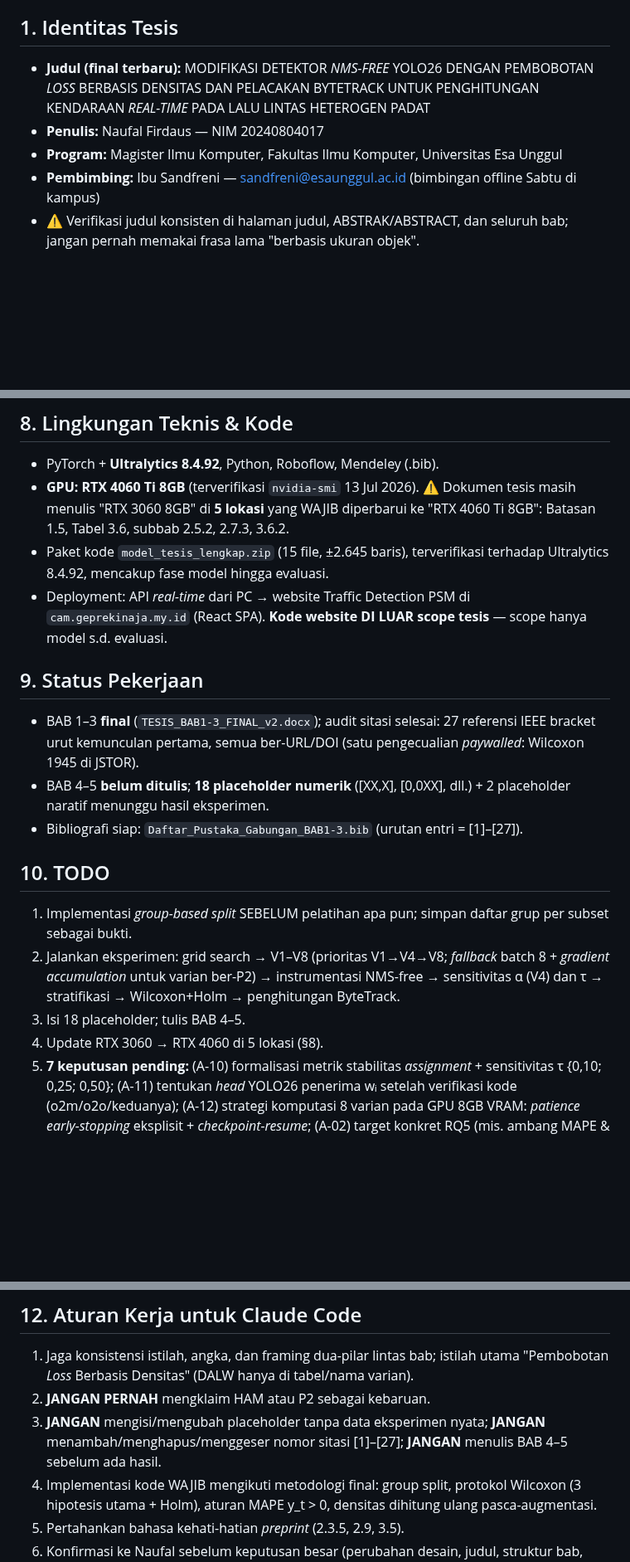
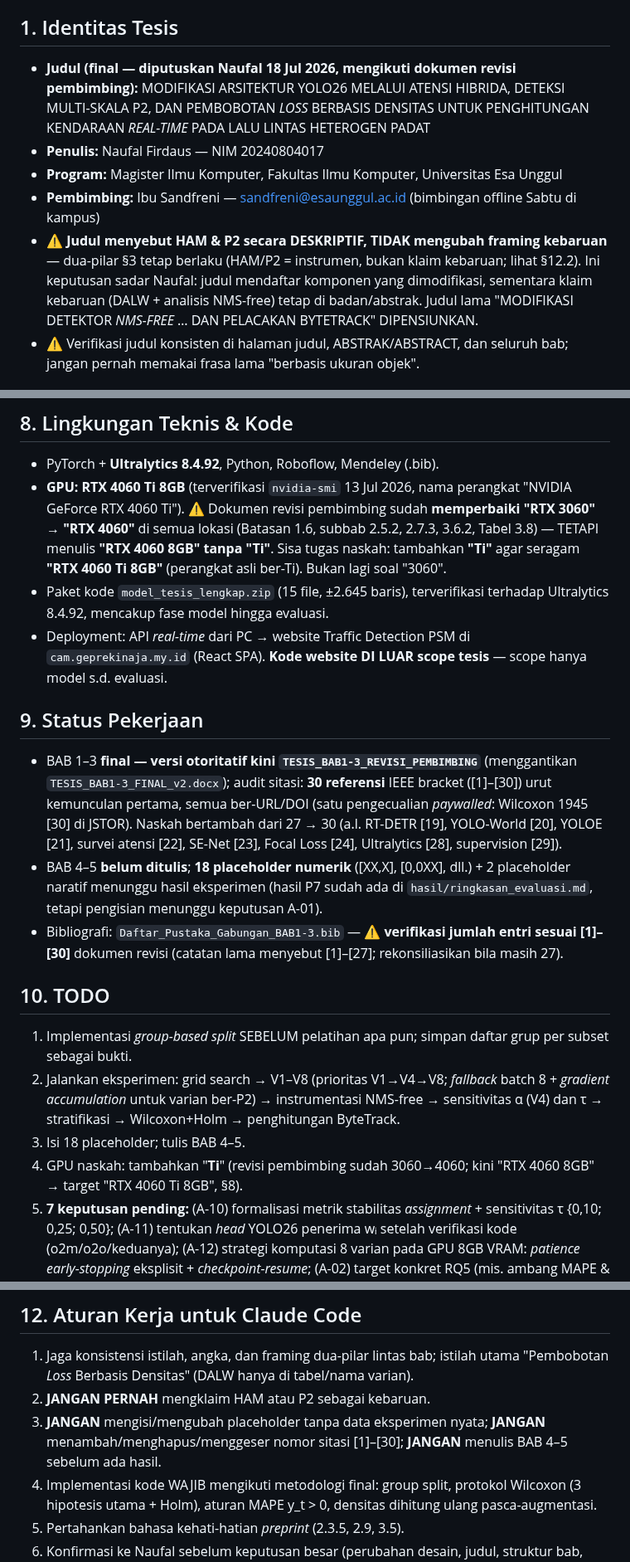
Before and after one commit to victoriavals/density-aware-yolo26-vehicle-counting, a Markdown page: CLAUDE.md, 3 parts joined by grey strips. Shown at 83% size. Drawn GitHub-style; blank space fills up the shorter version.

Commit message:
docs: finalize thesis title per supervisor-revised document, update citation count and GPU note in SSOT

```diff
--- a/CLAUDE.md
+++ b/CLAUDE.md
@@ -5,10 +5,11 @@
 > **Basis pengetahuan diperluas (agent-facing).** Dokumen ini tetap SSOT ringkas. Untuk ekspansi navigable — arsitektur/injeksi kode, pengetahuan per-domain, aturan, status, dan playbook — lihat [`.agents/`](.agents/README.md), mulai dari [`.agents/AGENTS.md`](.agents/AGENTS.md). Skill operasional ada di [`.claude/skills/`](.claude/skills/). Bila `.agents/` berbeda dari kode/CLAUDE.md, **kode & CLAUDE.md menang**.
 
 ## 1. Identitas Tesis
-- **Judul (final terbaru):** MODIFIKASI DETEKTOR *NMS-FREE* YOLO26 DENGAN PEMBOBOTAN *LOSS* BERBASIS DENSITAS DAN PELACAKAN BYTETRACK UNTUK PENGHITUNGAN KENDARAAN *REAL-TIME* PADA LALU LINTAS HETEROGEN PADAT
+- **Judul (final — diputuskan Naufal 18 Jul 2026, mengikuti dokumen revisi pembimbing):** MODIFIKASI ARSITEKTUR YOLO26 MELALUI ATENSI HIBRIDA, DETEKSI MULTI-SKALA P2, DAN PEMBOBOTAN *LOSS* BERBASIS DENSITAS UNTUK PENGHITUNGAN KENDARAAN *REAL-TIME* PADA LALU LINTAS HETEROGEN PADAT
 - **Penulis:** Naufal Firdaus — NIM 20240804017
 - **Program:** Magister Ilmu Komputer, Fakultas Ilmu Komputer, Universitas Esa Unggul
 - **Pembimbing:** Ibu Sandfreni — sandfreni@esaunggul.ac.id (bimbingan offline Sabtu di kampus)
+- ⚠️ **Judul menyebut HAM & P2 secara DESKRIPTIF, TIDAK mengubah framing kebaruan** — dua-pilar §3 tetap berlaku (HAM/P2 = instrumen, bukan klaim kebaruan; lihat §12.2). Ini keputusan sadar Naufal: judul mendaftar komponen yang dimodifikasi, sementara klaim kebaruan (DALW + analisis NMS-free) tetap di badan/abstrak. Judul lama "MODIFIKASI DETEKTOR *NMS-FREE* … DAN PELACAKAN BYTETRACK" DIPENSIUNKAN.
 - ⚠️ Verifikasi judul konsisten di halaman judul, ABSTRAK/ABSTRACT, dan seluruh bab; jangan pernah memakai frasa lama "berbasis ukuran objek".
 
 ## 2. Ringkasan Penelitian
@@ -49,20 +50,20 @@ ByteTrack via pustaka `supervision` [26] + *virtual line crossing* (per arah, pe
 
 ## 8. Lingkungan Teknis & Kode
 - PyTorch + **Ultralytics 8.4.92**, Python, Roboflow, Mendeley (.bib).
-- **GPU: RTX 4060 Ti 8GB** (terverifikasi `nvidia-smi` 13 Jul 2026). ⚠️ Dokumen tesis masih menulis "RTX 3060 8GB" di **5 lokasi** yang WAJIB diperbarui ke "RTX 4060 Ti 8GB": Batasan 1.5, Tabel 3.6, subbab 2.5.2, 2.7.3, 3.6.2.
+- **GPU: RTX 4060 Ti 8GB** (terverifikasi `nvidia-smi` 13 Jul 2026, nama perangkat "NVIDIA GeForce RTX 4060 Ti"). ⚠️ Dokumen revisi pembimbing sudah **memperbaiki "RTX 3060" → "RTX 4060"** di semua lokasi (Batasan 1.6, subbab 2.5.2, 2.7.3, 3.6.2, Tabel 3.8) — TETAPI menulis **"RTX 4060 8GB" tanpa "Ti"**. Sisa tugas naskah: tambahkan **"Ti"** agar seragam **"RTX 4060 Ti 8GB"** (perangkat asli ber-Ti). Bukan lagi soal "3060".
 - Paket kode `model_tesis_lengkap.zip` (15 file, ±2.645 baris), terverifikasi terhadap Ultralytics 8.4.92, mencakup fase model hingga evaluasi.
 - Deployment: API *real-time* dari PC → website Traffic Detection PSM di `cam.geprekinaja.my.id` (React SPA). **Kode website DI LUAR scope tesis** — scope hanya model s.d. evaluasi.
 
 ## 9. Status Pekerjaan
-- BAB 1–3 **final** (`TESIS_BAB1-3_FINAL_v2.docx`); audit sitasi selesai: 27 referensi IEEE bracket urut kemunculan pertama, semua ber-URL/DOI (satu pengecualian *paywalled*: Wilcoxon 1945 di JSTOR).
-- BAB 4–5 **belum ditulis**; **18 placeholder numerik** ([XX,X], [0,0XX], dll.) + 2 placeholder naratif menunggu hasil eksperimen.
-- Bibliografi siap: `Daftar_Pustaka_Gabungan_BAB1-3.bib` (urutan entri = [1]–[27]).
+- BAB 1–3 **final — versi otoritatif kini `TESIS_BAB1-3_REVISI_PEMBIMBING`** (menggantikan `TESIS_BAB1-3_FINAL_v2.docx`); audit sitasi: **30 referensi** IEEE bracket ([1]–[30]) urut kemunculan pertama, semua ber-URL/DOI (satu pengecualian *paywalled*: Wilcoxon 1945 [30] di JSTOR). Naskah bertambah dari 27 → 30 (a.l. RT-DETR [19], YOLO-World [20], YOLOE [21], survei atensi [22], SE-Net [23], Focal Loss [24], Ultralytics [28], supervision [29]).
+- BAB 4–5 **belum ditulis**; **18 placeholder numerik** ([XX,X], [0,0XX], dll.) + 2 placeholder naratif menunggu hasil eksperimen (hasil P7 sudah ada di `hasil/ringkasan_evaluasi.md`, tetapi pengisian menunggu keputusan A-01).
+- Bibliografi: `Daftar_Pustaka_Gabungan_BAB1-3.bib` — ⚠️ **verifikasi jumlah entri sesuai [1]–[30]** dokumen revisi (catatan lama menyebut [1]–[27]; rekonsiliasikan bila masih 27).
 
 ## 10. TODO
 1. Implementasi *group-based split* SEBELUM pelatihan apa pun; simpan daftar grup per subset sebagai bukti.
 2. Jalankan eksperimen: grid search → V1–V8 (prioritas V1→V4→V8; *fallback* batch 8 + *gradient accumulation* untuk varian ber-P2) → instrumentasi NMS-free → sensitivitas α (V4) dan τ → stratifikasi → Wilcoxon+Holm → penghitungan ByteTrack.
 3. Isi 18 placeholder; tulis BAB 4–5.
-4. Update RTX 3060 → RTX 4060 di 5 lokasi (§8).
+4. GPU naskah: tambahkan "**Ti**" (revisi pembimbing sudah 3060→4060; kini "RTX 4060 8GB" → target "RTX 4060 Ti 8GB", §8).
 5. **7 keputusan pending:** (A-10) formalisasi metrik stabilitas *assignment* + sensitivitas τ {0,10; 0,25; 0,50}; (A-11) tentukan *head* YOLO26 penerima wᵢ setelah verifikasi kode (o2m/o2o/keduanya); (A-12) strategi komputasi 8 varian pada GPU 8GB VRAM: *patience early-stopping* eksplisit + *checkpoint-resume*; (A-02) target konkret RQ5 (mis. ambang MAPE & FPS); (A-03) verifikasi angka MST-YOLO (+8,42%; 70,97%) dan HIC-YOLOv5 (+6,42%) ke sumber [12][13]; (A-01) redaksi alternatif abstrak bila hasil tidak signifikan; (B-01) cek batas kata abstrak (±360).
 6. Naskah: revisi manual gambar tersisa (pangkas kotak G1.3/2.1/2.2/2.3/3.4; teks G2.3 "8–16 piksel" & hapus "+5–7% mAP"; margin G3.1; label G3.5), tempel Daftar Pustaka, Lampiran 1, halaman administratif.
 
@@ -72,7 +73,7 @@ Bahasa Indonesia akademik formal; Times New Roman 12pt, spasi 1,5; margin 3-3-3-
 ## 12. Aturan Kerja untuk Claude Code
 1. Jaga konsistensi istilah, angka, dan framing dua-pilar lintas bab; istilah utama "Pembobotan *Loss* Berbasis Densitas" (DALW hanya di tabel/nama varian).
 2. **JANGAN PERNAH** mengklaim HAM atau P2 sebagai kebaruan.
-3. **JANGAN** mengisi/mengubah placeholder tanpa data eksperimen nyata; **JANGAN** menambah/menghapus/menggeser nomor sitasi [1]–[27]; **JANGAN** menulis BAB 4–5 sebelum ada hasil.
+3. **JANGAN** mengisi/mengubah placeholder tanpa data eksperimen nyata; **JANGAN** menambah/menghapus/menggeser nomor sitasi [1]–[30]; **JANGAN** menulis BAB 4–5 sebelum ada hasil.
 4. Implementasi kode WAJIB mengikuti metodologi final: group split, protokol Wilcoxon (3 hipotesis utama + Holm), aturan MAPE y_t > 0, densitas dihitung ulang pasca-augmentasi.
 5. Pertahankan bahasa kehati-hatian *preprint* (2.3.5, 2.9, 3.5).
 6. Konfirmasi ke Naufal sebelum keputusan besar (perubahan desain, judul, struktur bab, atau apa pun yang menyentuh 7 keputusan pending).
```
Also changed, not shown: other parts of CLAUDE.md (+1 -0 lines).
